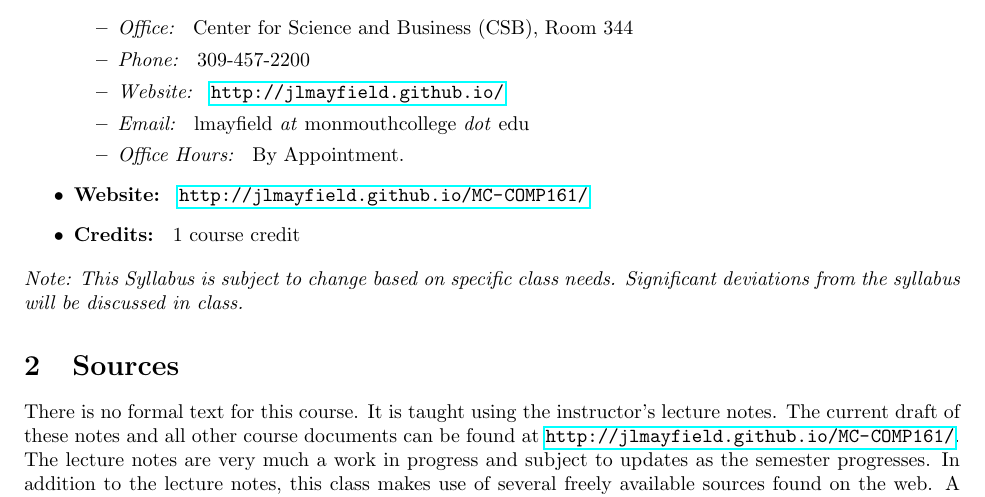
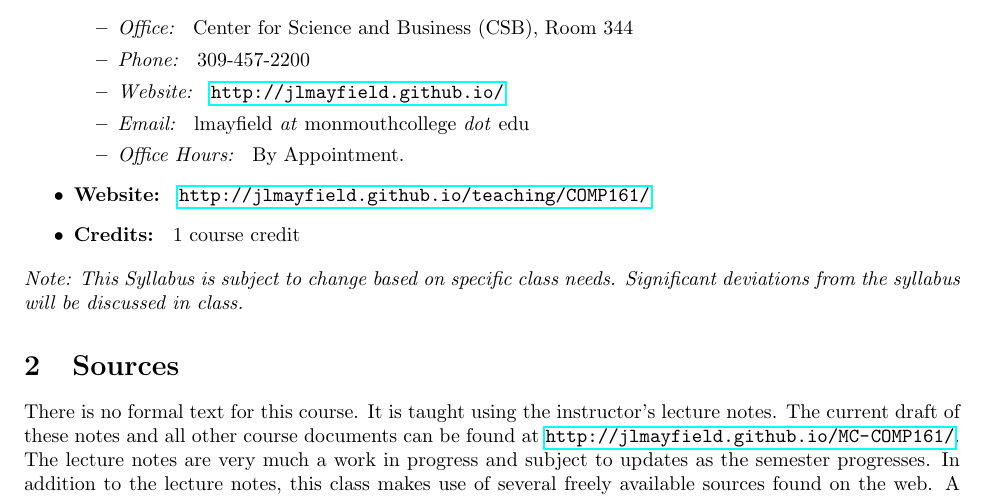
Before and after one commit to jlmayfield/MC-COMP161, a LaTeX document (General/comp161-syllabus.tex): part of page 1 of 5, cut so that both start at the same text. Compiled offline with pdfLaTeX.

Commit message:
syllabus update

```diff
--- a/General/comp161-syllabus.tex
+++ b/General/comp161-syllabus.tex
@@ -31,7 +31,7 @@
 \item \textit{Email: } lmayfield \textit{at} monmouthcollege \textit{dot} edu
 \item \textit{Office Hours: }  By Appointment.
 \end{itemize}
-\item \textbf{Website: } \url{http://jlmayfield.github.io/MC-COMP161/}
+\item \textbf{Website: } \url{http://jlmayfield.github.io/teaching/COMP161/}
 \item \textbf{Credits: } 1 course credit
 \end{itemize}
 \emph{Note: This Syllabus is subject to change based on specific class needs. Significant deviations from the syllabus will be discussed in class.}
```
Also changed, not shown: General/comp161-syllabus.pdf.
